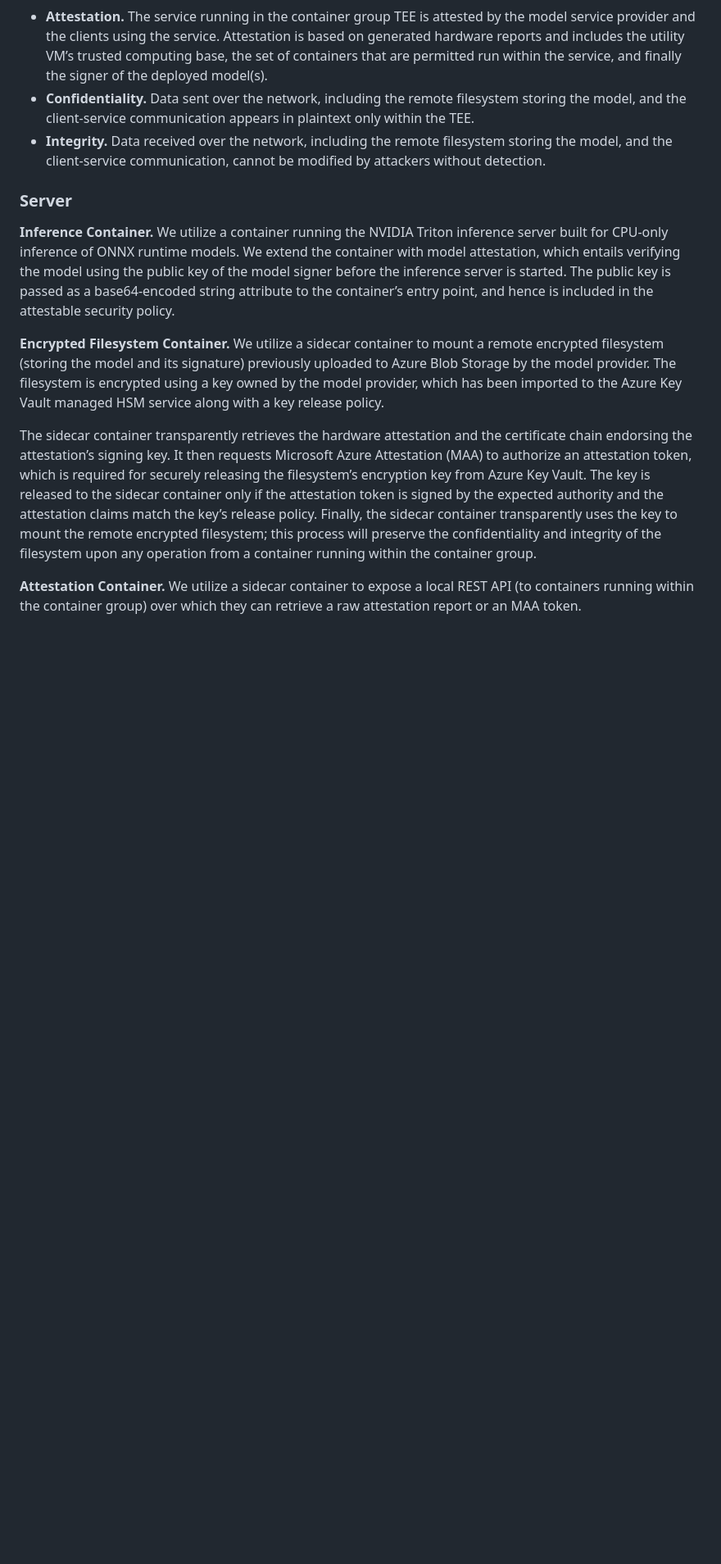
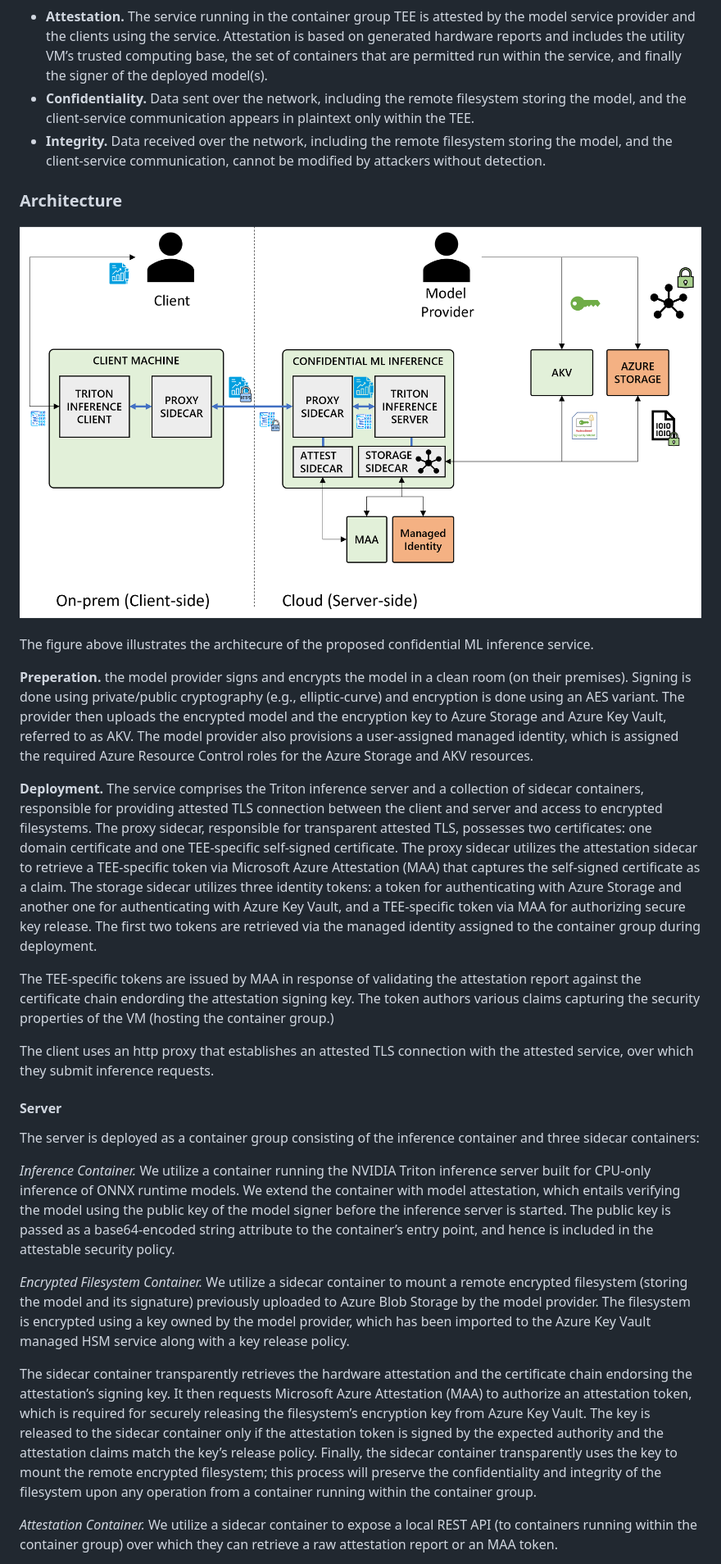
Before and after one commit to microsoft/confidential-ai, a Markdown page: inference/docs/arch.md, the part around the change printed below. Shown: that part at 82% size. Rendered like a GitHub page; pictures changed too: inference/docs/images/conf-ml-architecture.png; blank space fills up the shorter version.

```diff
--- a/inference/docs/arch.md
+++ b/inference/docs/arch.md
@@ -30,13 +28,28 @@ Under this threat model, we wish to guarantee the following properties.
 - **Confidentiality.** Data sent over the network, including the remote filesystem storing the model, and the client-service communication appears in plaintext only within the TEE.
 - **Integrity.**  Data received over the network, including the remote filesystem storing the model, and the client-service communication, cannot be modified by attackers without detection.
 
-### Server
+### Architecture
 
-**Inference Container.** We utilize a container running the NVIDIA Triton inference server built for CPU-only inference of ONNX runtime models. We extend the container with model attestation, which entails verifying the model using the public key of the model signer before the inference server is started. The public key is passed as a base64-encoded string attribute to the container’s entry point, and hence is included in the attestable security policy.
+![Confidential ML Inference Architecture](./images/conf-ml-architecture.png)
 
-**Encrypted Filesystem Container.** We utilize a sidecar container to mount a remote encrypted filesystem (storing the model and its signature) previously uploaded to Azure Blob Storage by the model provider. The filesystem is encrypted using a key owned by the model provider, which has been imported to the Azure Key Vault managed HSM service along with a key release policy.
+The figure above illustrates the architecure of the proposed confidential ML inference service.
+
+**Preperation.** the model provider signs and encrypts the model in a clean room (on their premises). Signing is done using private/public cryptography (e.g., elliptic-curve) and encryption is done using an AES variant. The provider then uploads the encrypted model and the encryption key to Azure Storage and Azure Key Vault, referred to as AKV. The model provider also provisions a user-assigned managed identity, which is assigned the required Azure Resource Control roles for the Azure Storage and AKV resources.
+
+**Deployment.** The service comprises the Triton inference server and a collection of sidecar containers, responsible for providing attested TLS connection between the client and server and access to encrypted filesystems. The proxy sidecar, responsible for transparent attested TLS, possesses two certificates: one domain certificate and one TEE-specific self-signed certificate. The proxy sidecar utilizes the attestation sidecar to retrieve a TEE-specific token via Microsoft Azure Attestation (MAA) that captures the self-signed certificate as a claim. The storage sidecar utilizes three identity tokens: a token for authenticating with Azure Storage and another one for authenticating with Azure Key Vault, and a TEE-specific token via MAA for authorizing secure key release. The first two tokens are retrieved via the managed identity assigned to the container group during deployment.
+
+The TEE-specific tokens are issued by MAA in response of validating the attestation report against the certificate chain endording the attestation signing key. The token authors various claims capturing the security properties of the VM (hosting the container group.)
+
+The client uses an http proxy that establishes an attested TLS connection with the attested service, over which they submit inference requests.
+
+#### **Server**
+The server is deployed as a container group consisting of the inference container and three sidecar containers:
+
+*Inference Container.* We utilize a container running the NVIDIA Triton inference server built for CPU-only inference of ONNX runtime models. We extend the container with model attestation, which entails verifying the model using the public key of the model signer before the inference server is started. The public key is passed as a base64-encoded string attribute to the container’s entry point, and hence is included in the attestable security policy.
+
+*Encrypted Filesystem Container.* We utilize a sidecar container to mount a remote encrypted filesystem (storing the model and its signature) previously uploaded to Azure Blob Storage by the model provider. The filesystem is encrypted using a key owned by the model provider, which has been imported to the Azure Key Vault managed HSM service along with a key release policy.
 
 The sidecar container transparently retrieves the hardware attestation and the certificate chain endorsing the attestation’s signing key. It then requests Microsoft Azure Attestation (MAA) to authorize an attestation token, which is required for securely releasing the filesystem’s encryption key from Azure Key Vault. The key is released to the sidecar container only if the attestation token is signed by the expected authority and the attestation claims match the key’s release policy. Finally, the sidecar container transparently uses the key to mount the remote encrypted filesystem; this process will preserve the confidentiality and integrity of the filesystem upon any operation from a container running within the container group.
 
-**Attestation Container.** We utilize a sidecar container to expose a local REST API (to containers running within the container group) over which they can retrieve a raw attestation report or an MAA token.
+*Attestation Container.* We utilize a sidecar container to expose a local REST API (to containers running within the container group) over which they can retrieve a raw attestation report or an MAA token.
 
```
Also changed, not shown: other parts of inference/docs/arch.md (+13 -14 lines), 1 other file.
